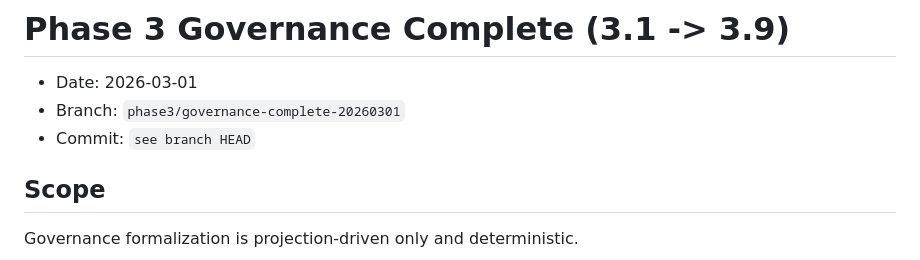
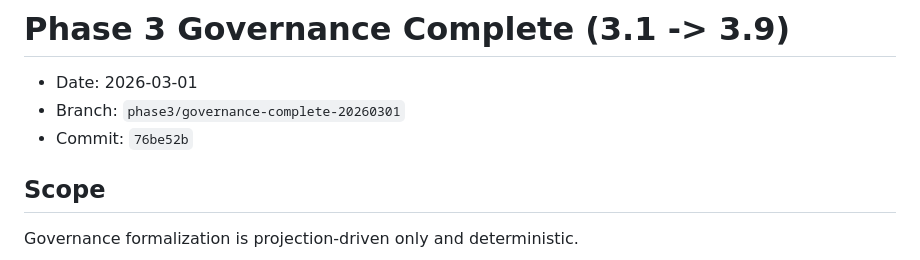
Before and after one commit to LeiEugeb-ballz/AppShak_HQ, a Markdown page: docs/phase_3_governance_complete.md, the part around the change. Drawn GitHub-style.

Commit message:
docs(governance): lock signoff with commit reference

```diff
--- a/docs/phase_3_governance_complete.md
+++ b/docs/phase_3_governance_complete.md
@@ -2,7 +2,7 @@
 
 - Date: 2026-03-01
 - Branch: `phase3/governance-complete-20260301`
-- Commit: `see branch HEAD`
+- Commit: `76be52b`
 
 ## Scope
 
```
